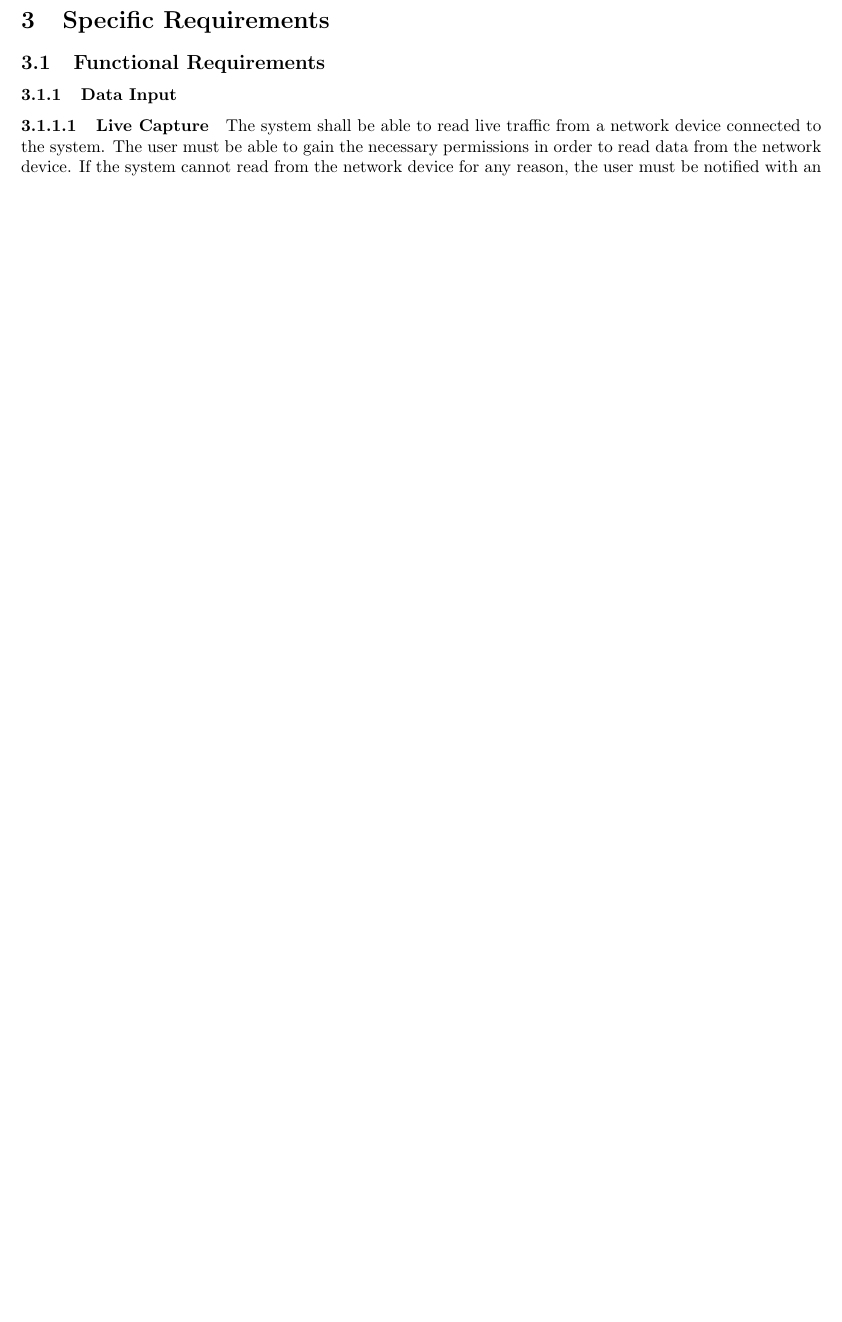
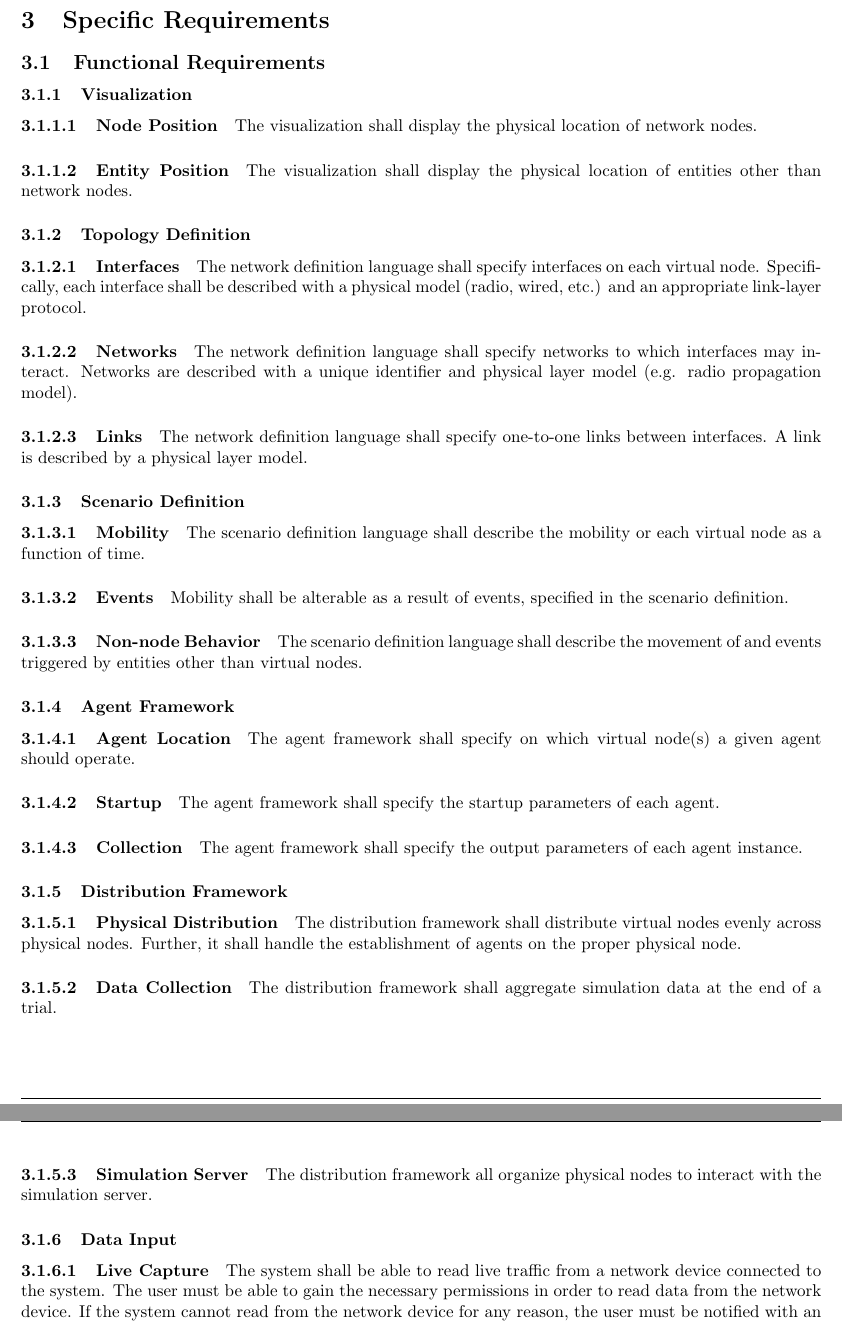
Before and after one commit to di/ahoy, a LaTeX paper (docs/requirements/requirements.tex): part of page 9 of 12 before the commit and two parts of pages 9 and 10 of 13 after it, the two joined at a grey line, cut so that both start at the same text, the shorter picture padded with empty space. Compiled offline with pdfLaTeX.

Commit message:
Starting functional requirements

```diff
--- a/docs/requirements/requirements.tex
+++ b/docs/requirements/requirements.tex
@@ -49,9 +49,9 @@
 \title{\textbf{\mytitle}}
 \author{
     Dustin Ingram \\\url{dsi23@drexel.edu}
-    \and Aaron Rosenfeld \\\url{mjk75@drexel.edu}
-    \and Maria Kolakowska \\\url{fjc28@drexel.edu}
-    \and Frank Clark \\\url{ar374@drexel.edu}
+    \and Aaron Rosenfeld \\\url{ar374@drexel.edu}
+    \and Maria Kolakowska \\\url{mjk75@drexel.edu}
+    \and Frank Clark \\\url{fjc28@drexel.edu}
 }
 \date{\mydate\\Version 1}
 
@@ -433,11 +433,44 @@ It is assumed that a user, administrator, or developer has the ability to instal
   \label{specific-requirements}%
 }
 
-%___________________________________________________________________________
-
 \subsection{Functional Requirements%
     \label{functional}%
 }
+
+\subsubsection{Visualization}
+\paragraph{Node Position} The visualization shall display the physical location of network nodes.
+\paragraph{Entity Position} The visualization shall display the physical location of entities other than network nodes.
+
+\subsubsection{Topology Definition}
+\paragraph{Interfaces} The network definition language shall specify interfaces on each virtual node.  Specifically,
+each interface shall be described with a physical model (radio, wired, etc.) and an appropriate link-layer protocol.
+
+\paragraph{Networks} The network definition language shall specify networks to which interfaces may interact.  Networks
+are described with a unique identifier and physical layer model (e.g. radio propagation model).
+
+\paragraph{Links} The network definition language shall specify one-to-one links between interfaces.  A link is
+described by a physical layer model.
+
+\subsubsection{Scenario Definition}
+\paragraph{Mobility} The scenario definition language shall describe the mobility or each virtual node as a function of
+time.
+\paragraph{Events} Mobility shall be alterable as a result of events, specified in the scenario definition.
+\paragraph{Non-node Behavior} The scenario definition language shall describe the movement of and events triggered by
+entities other than virtual nodes.
+
+\subsubsection{Agent Framework}
+\paragraph{Agent Location} The agent framework shall specify on which virtual node(s) a given agent should operate.
+\paragraph{Startup} The agent framework shall specify the startup parameters of each agent.
+\paragraph{Collection} The agent framework shall specify the output parameters of each agent instance.
+
+\subsubsection{Distribution Framework}
+\paragraph{Physical Distribution} The distribution framework shall distribute virtual nodes evenly across physical
+nodes.  Further, it shall handle the establishment of agents on the proper physical node.
+
+\paragraph{Data Collection} The distribution framework shall aggregate simulation data at the end of a trial.
+
+\paragraph{Simulation Server} The distribution framework all organize physical nodes to interact with the simulation
+server.
 
 %___________________________________________________________________________
 
```
Also changed, not shown: docs/requirements/requirements.pdf.
